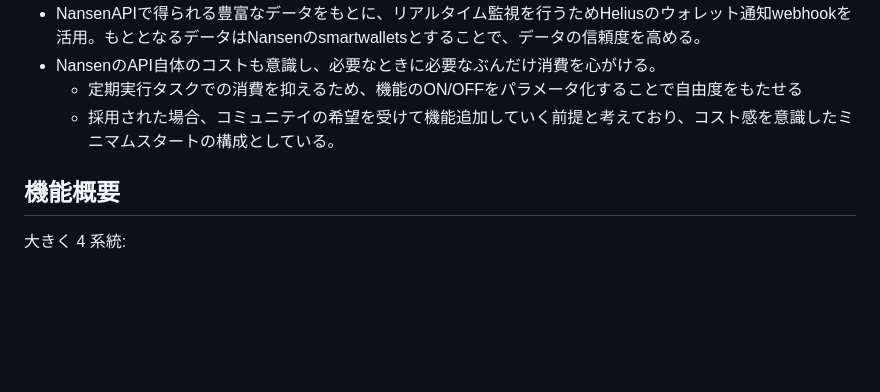
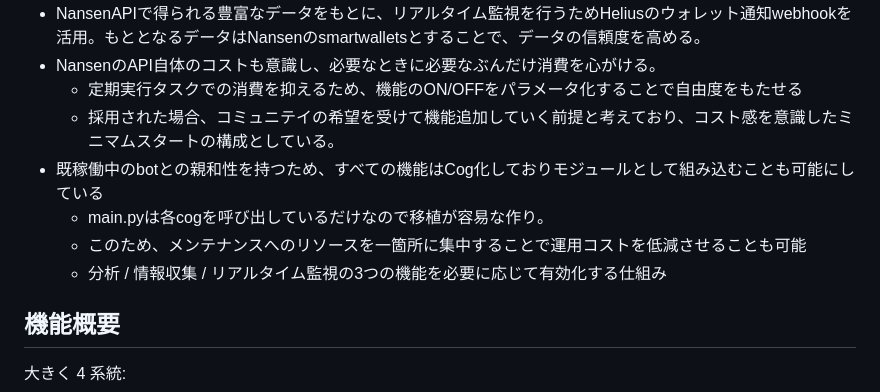
Before and after one commit to takmolts/nansen_test01, a Markdown page: README.md, the part around the change. Drawn GitHub-style; blank space fills up the shorter version.

Commit message:
コンセプトに追記

```diff
--- a/README.md
+++ b/README.md
@@ -12,7 +12,10 @@ Solana ミームコインを **Nansen** + **Helius** + **DexScreener** で多角
 - NansenのAPI自体のコストも意識し、必要なときに必要なぶんだけ消費を心がける。
   - 定期実行タスクでの消費を抑えるため、機能のON/OFFをパラメータ化することで自由度をもたせる
   - 採用された場合、コミュニテイの希望を受けて機能追加していく前提と考えており、コスト感を意識したミニマムスタートの構成としている。
-
+- 既稼働中のbotとの親和性を持つため、すべての機能はCog化しておりモジュールとして組み込むことも可能にしている
+  - main.pyは各cogを呼び出しているだけなので移植が容易な作り。
+  - このため、メンテナンスへのリソースを一箇所に集中することで運用コストを低減させることも可能
+  - 分析 / 情報収集 / リアルタイム監視の3つの機能を必要に応じて有効化する仕組み
 
 ## 機能概要
 
```
